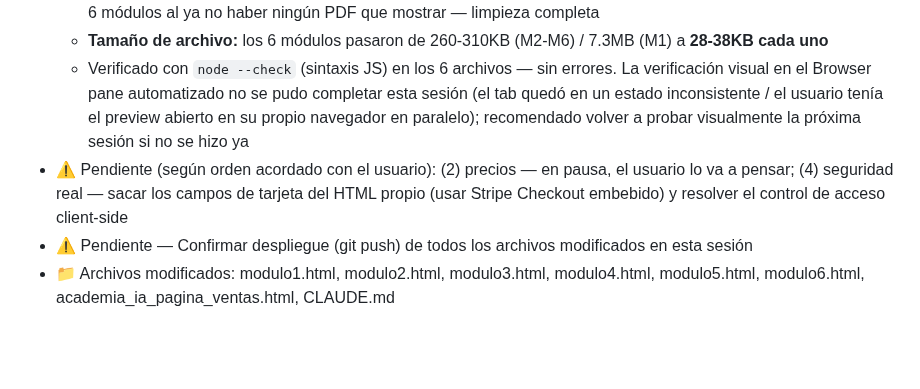
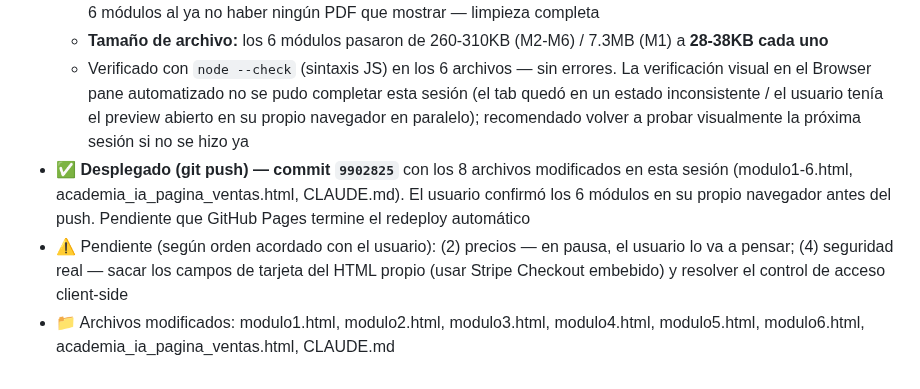
Before and after one commit to srgabarca-del/academia-ia-generaciones, a Markdown page: CLAUDE.md, the part around the change. Drawn GitHub-style; blank space fills up the shorter version.

Commit message:
Registrar despliegue de sesión 12 en CLAUDE.md
Co-Authored-By: Claude Sonnet 5 <noreply@anthropic.com>

```diff
--- a/CLAUDE.md
+++ b/CLAUDE.md
@@ -296,8 +296,8 @@ sessionStorage.setItem('acceso_modulo6', '1');
   - Se eliminaron `descargarMaterial()` / `descargarGuiaAntiestafas()` y sus base64 embebidos en los 6 archivos, y también el modal `#pdf-modal` + función `mostrarPDF()` (nota técnica 11) que quedó como código muerto en los 6 módulos al ya no haber ningún PDF que mostrar — limpieza completa
   - **Tamaño de archivo:** los 6 módulos pasaron de 260-310KB (M2-M6) / 7.3MB (M1) a **28-38KB cada uno**
   - Verificado con `node --check` (sintaxis JS) en los 6 archivos — sin errores. La verificación visual en el Browser pane automatizado no se pudo completar esta sesión (el tab quedó en un estado inconsistente / el usuario tenía el preview abierto en su propio navegador en paralelo); recomendado volver a probar visualmente la próxima sesión si no se hizo ya
+- ✅ **Desplegado (git push) — commit `9902825`** con los 8 archivos modificados en esta sesión (modulo1-6.html, academia_ia_pagina_ventas.html, CLAUDE.md). El usuario confirmó los 6 módulos en su propio navegador antes del push. Pendiente que GitHub Pages termine el redeploy automático
 - ⚠️ Pendiente (según orden acordado con el usuario): (2) precios — en pausa, el usuario lo va a pensar; (4) seguridad real — sacar los campos de tarjeta del HTML propio (usar Stripe Checkout embebido) y resolver el control de acceso client-side
-- ⚠️ Pendiente — Confirmar despliegue (git push) de todos los archivos modificados en esta sesión
 - 📁 Archivos modificados: modulo1.html, modulo2.html, modulo3.html, modulo4.html, modulo5.html, modulo6.html, academia_ia_pagina_ventas.html, CLAUDE.md
 
 <!--
```
